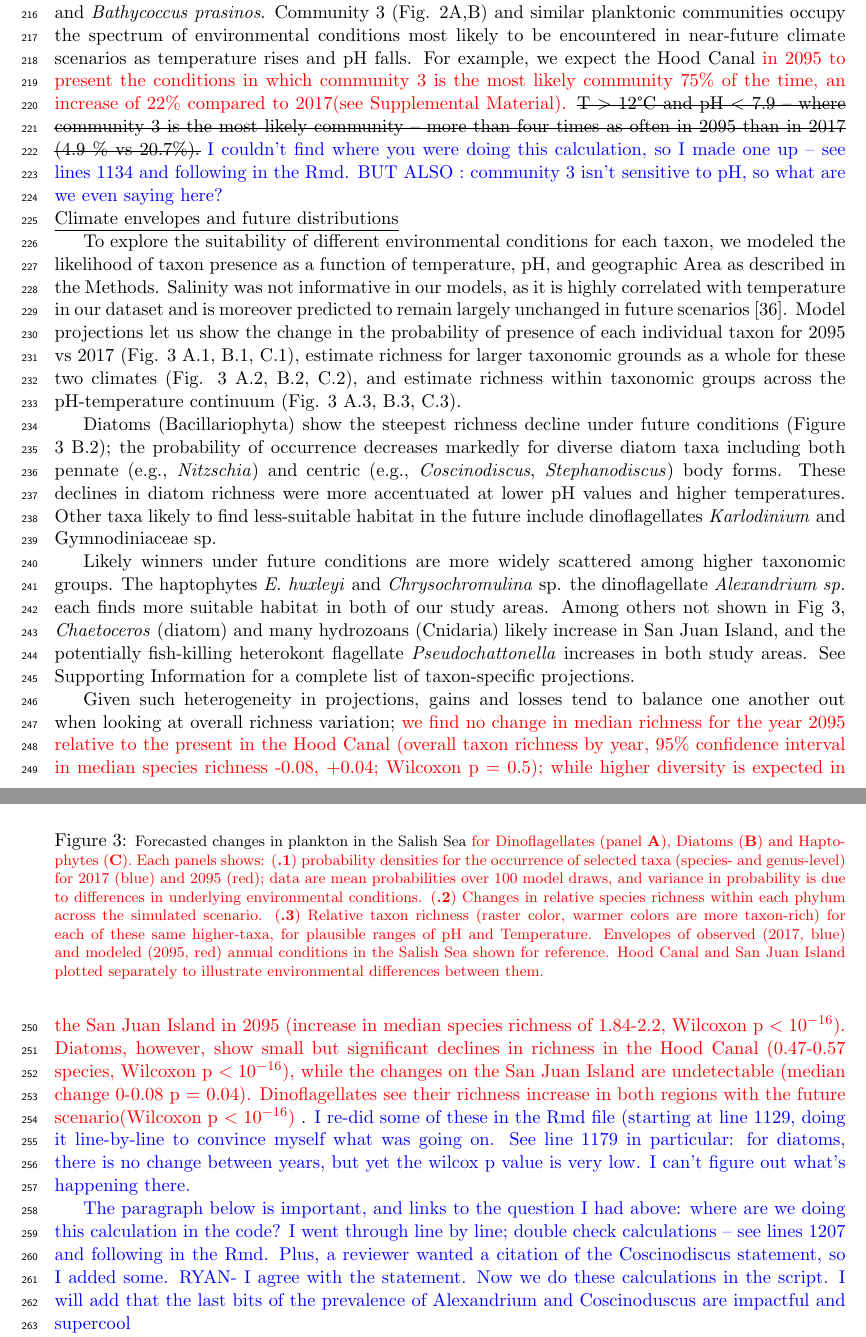
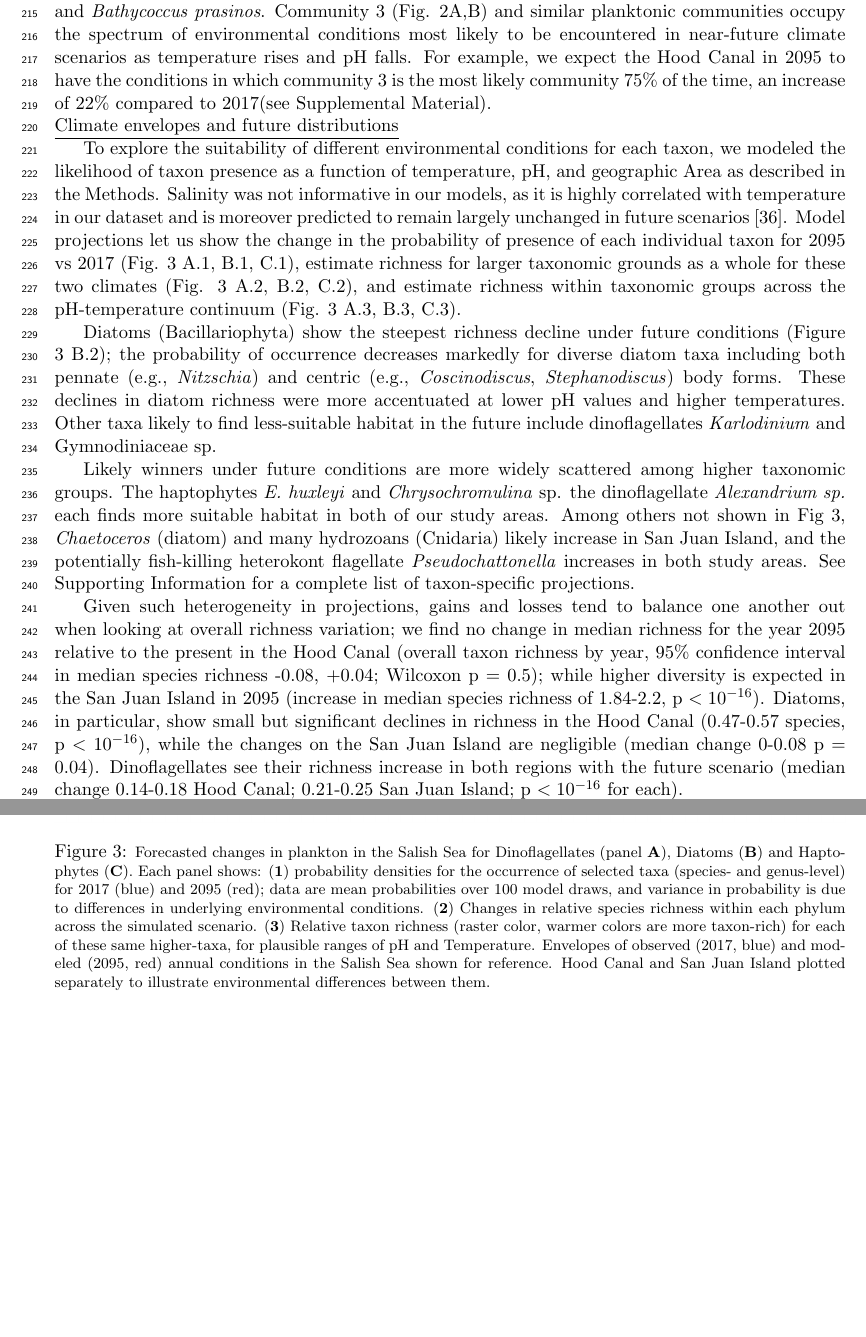
Before and after one commit to ramongallego/eDNA.and.Ocean.Acidification.Gallego.et.al.2020, a LaTeX document (Manuscript/What.lies.ahead.reviewed.tex): two parts of pages 5 and 7 of 12, joined at a grey line, cut so that both start at the same text, the shorter picture padded with empty space. Compiled offline with pdfLaTeX.

Commit message:
minor text changes and removing color comments throughout.

```diff
--- a/Manuscript/What.lies.ahead.reviewed.tex
+++ b/Manuscript/What.lies.ahead.reviewed.tex
@@ -147,9 +147,7 @@ Bray-Curtis dissimilarities among samples revealed large differences in metabarc
  Each biological cluster (colored hulls, Fig. 2A) occupied a unique area of environmental parameter space. Planktonic communities therefore varied predictably with water temperature, salinity, and pH, across a range of those parameters likely to be encountered in many near-term future-ocean scenarios \cite{murray2015inland}.
  Multinomial logistic regression yielded predictions of the most-likely community for any combination of environmental parameters (Fig. 2B).
 
-These communities were distinguished by changes in the relative abundances of a wide variety of taxa. In the Hood Canal for example, the colder water and higher-pH community (community 1 in Fig. 2C) showed higher eDNA indexes of diatoms \textit{Thalassiosira nordenskioeldii}, \textit{Nitzschia cf. promare}, and \textit{Ditylum brightwellii} -- among other species -- relative to a higher-temperature community (community 3 in Fig. 2C). Communities 2 and 3 had relatively higher values for taxa from a mix of groups including \textit{Emiliana huxleyi}, \textit{Minutocellus polymorphus}, \textit{Micromonas pusilla}, and \textit{Bathycoccus prasinos}. Community 3 (Fig. 2A,B) and similar planktonic communities occupy the spectrum of environmental conditions most likely to be encountered in near-future climate scenarios as temperature rises and pH falls. For example, we expect the Hood Canal {\color{red} in 2095 to present the conditions in which community 3 is the most likely community 75\% of the time, an increase of 22\% compared to 2017(see Supplemental Material).} \st{T $>$ 12\degree C and pH $<$ {7.9} -- where community 3 is the most likely community -- more than four times as often in 2095 than in 2017 (4.9 \% vs 20.7\%).} {\color{blue} I couldn't find where you were doing this calculation, so I made one up -- see lines 1134 and following in the Rmd. BUT ALSO : community 3 isn't sensitive to pH, so what are we even saying here?}
-
-
+These communities were distinguished by changes in the relative abundances of a wide variety of taxa. In the Hood Canal for example, the colder water and higher-pH community (community 1 in Fig. 2C) showed higher eDNA indexes of diatoms \textit{Thalassiosira nordenskioeldii}, \textit{Nitzschia cf. promare}, and \textit{Ditylum brightwellii} -- among other species -- relative to a higher-temperature community (community 3 in Fig. 2C). Communities 2 and 3 had relatively higher values for taxa from a mix of groups including \textit{Emiliana huxleyi}, \textit{Minutocellus polymorphus}, \textit{Micromonas pusilla}, and \textit{Bathycoccus prasinos}. Community 3 (Fig. 2A,B) and similar planktonic communities occupy the spectrum of environmental conditions most likely to be encountered in near-future climate scenarios as temperature rises and pH falls. For example, we expect the Hood Canal in 2095 to have the conditions in which community 3 is the most likely community 75\% of the time, an increase of 22\% compared to 2017(see Supplemental Material).
 
 % Under a common environmental condition, for example, in Hood Canal in summer, we expect such a planktonic community to go from occurring less than 1\% of the time in 2017 (0.001\% at T $=$ 15$\degree$C and pH $=$ 8.4; conditions more extreme than this occur ca. 50\% of the time) to occurring 37.5\% of the time under an equivalently-common condition in 2095 (84\% at T $=$ 22$\degree$C and pH $=$ 8.05).
 
@@ -175,23 +173,20 @@ Diatoms (Bacillariophyta) show the steepest richness decline under future condit
 
 Likely winners under future conditions are more widely scattered among higher taxonomic groups. The haptophytes \textit{E. huxleyi} and \textit{Chrysochromulina} sp. the dinoflagellate \textit{Alexandrium sp.} each finds more suitable habitat in both of our study areas. Among others not shown in Fig 3, \textit{Chaetoceros} (diatom) and many hydrozoans (Cnidaria) likely increase in San Juan Island, and the potentially fish-killing heterokont flagellate \textit{Pseudochattonella} increases in both study areas. See Supporting Information for a complete list of taxon-specific projections.
 
-Given such heterogeneity in projections, gains and losses tend to balance one another out when looking at overall richness variation; {\color{red} we find no change in median richness for the year 2095 relative to the present in the Hood Canal (overall taxon richness by year, 95\% confidence interval in median species richness  -0.08, +0.04; Wilcoxon p $=$ 0.5); while higher diversity is expected in the San Juan Island in 2095 (increase in median species richness of 1.84-2.2, Wilcoxon p $< 10^{-16}$). Diatoms, however, show small but significant declines in richness in the Hood Canal (0.47-0.57 species, Wilcoxon p $< 10^{-16}$), while the changes on the San Juan Island are undetectable (median change 0-0.08 p $=$ 0.04).  Dinoflagellates see their richness increase in both regions with the future scenario(Wilcoxon p $< 10^{-16}$) }.  {\color{blue} I re-did some of these in the Rmd file (starting at line 1129, doing it line-by-line to convince myself what was going on. See line 1179 in particular: for diatoms, there is no change between years, but yet the wilcox p value is very low. I can't figure out what's happening there.}
+Given such heterogeneity in projections, gains and losses tend to balance one another out when looking at overall richness variation; we find no change in median richness for the year 2095 relative to the present in the Hood Canal (overall taxon richness by year, 95\% confidence interval in median species richness  -0.08, +0.04; Wilcoxon p $=$ 0.5); while higher diversity is expected in the San Juan Island in 2095 (increase in median species richness of 1.84-2.2, p $< 10^{-16}$). Diatoms, in particular, show small but significant declines in richness in the Hood Canal (0.47-0.57 species, p $< 10^{-16}$), while the changes on the San Juan Island are negligible (median change 0-0.08 p $=$ 0.04).  Dinoflagellates see their richness increase in both regions with the future scenario (median change 0.14-0.18 Hood Canal; 0.21-0.25 San Juan Island; p $< 10^{-16}$ for each).
 
 
 %%%%%
  \begin{figure*}
  \centering
  \includegraphics[width=1\linewidth]{Figures_for_MS/Top_fig3_2020-09-03.Other.sel.png}
-\caption{\footnotesize{Forecasted changes in plankton in the Salish Sea {\color{red} for Dinoflagellates (panel \textbf{A}), Diatoms (\textbf{B}) and Haptophytes (\textbf{C}). Each panels shows:  (\textbf{.1}) probability densities for the occurrence of selected taxa (species- and genus-level) for 2017 (blue) and 2095 (red); data are mean probabilities over 100 model draws, and variance in probability is due to differences in underlying environmental conditions.  (\textbf{.2}) Changes in relative species richness within each phylum across the simulated scenario. (\textbf{.3}) Relative taxon richness (raster color, warmer colors are more taxon-rich) for each of these same higher-taxa, for plausible ranges of pH and Temperature. Envelopes of observed (2017, blue) and modeled (2095, red) annual conditions in the Salish Sea shown for reference. Hood Canal and San Juan Island plotted separately to illustrate environmental differences between them.}}}
+\caption{\footnotesize{Forecasted changes in plankton in the Salish Sea for Dinoflagellates (panel \textbf{A}), Diatoms (\textbf{B}) and Haptophytes (\textbf{C}). Each panel shows:  (\textbf{1}) probability densities for the occurrence of selected taxa (species- and genus-level) for 2017 (blue) and 2095 (red); data are mean probabilities over 100 model draws, and variance in probability is due to differences in underlying environmental conditions.  (\textbf{2}) Changes in relative species richness within each phylum across the simulated scenario. (\textbf{3}) Relative taxon richness (raster color, warmer colors are more taxon-rich) for each of these same higher-taxa, for plausible ranges of pH and Temperature. Envelopes of observed (2017, blue) and modeled (2095, red) annual conditions in the Salish Sea shown for reference. Hood Canal and San Juan Island plotted separately to illustrate environmental differences between them.}}
 
 \label{fig:Fig3}
  \end{figure*}
 %%%%%
 
-
-{\color{blue} The paragraph below is important, and links to the question I had above: where are we doing this calculation in the code? I went through line by line; double check calculations -- see lines 1207 and following in the Rmd. Plus, a reviewer wanted a citation of the Coscinodiscus statement, so I added some. RYAN- I agree with the statement. Now we do these calculations in the script. I will add that the last bits of the prevalence of Alexandrium and Coscinoduscus are impactful and supercool}
-
-{\color{red}The bulk of our projected community changes result from now-rare conditions occurring more frequently in the future. For example, in in the Hood Canal at present, we expect surface waters to have pH $<$ 7.9 and T $>$ 19$\degree$C only 1\% of the time. In 2095, we expect these conditions 6 times more frequently (i.e., 6\% of the time). At these values of T and pH, our model predicts the harmful \textit{Alexandrium} sp. to occur more often than not (mean frequency of occurrence $=$ 0.83). By contrast, the large centric diatom \textit{Coscinodiscus} -- a potentially key source of carbon for zooplankton and small fishes \cite{pasquaud2010determination, zamon2002tidal} with effects on dissolved oxygen and other water-column characteristics \cite{manabe1991bloom} -- occurs only one-third of the time under these same conditions (mean frequency $=$ 0.35).}
+The bulk of our projected community changes result from now-rare conditions occurring more frequently in the future. For example, in in the Hood Canal at present, we expect surface waters to have pH $<$ 7.9 and T $>$ 19$\degree$C only 1\% of the time. In 2095, we expect these conditions 6 times more frequently (i.e., 6\% of the time). At these values of T and pH, our model predicts the harmful \textit{Alexandrium} sp. to occur more often than not (mean frequency of occurrence $=$ 0.83). By contrast, the large centric diatom \textit{Coscinodiscus} -- a potentially key source of carbon for zooplankton and small fishes \cite{pasquaud2010determination, zamon2002tidal} with effects on dissolved oxygen and other water-column characteristics \cite{manabe1991bloom} -- occurs only one-third of the time under these same conditions (mean frequency $=$ 0.35).
 
 \subsection*{Discussion}
 
```
Also changed, not shown: Manuscript/What.lies.ahead.reviewed.tex (4 more changed lines), 1 other file.
